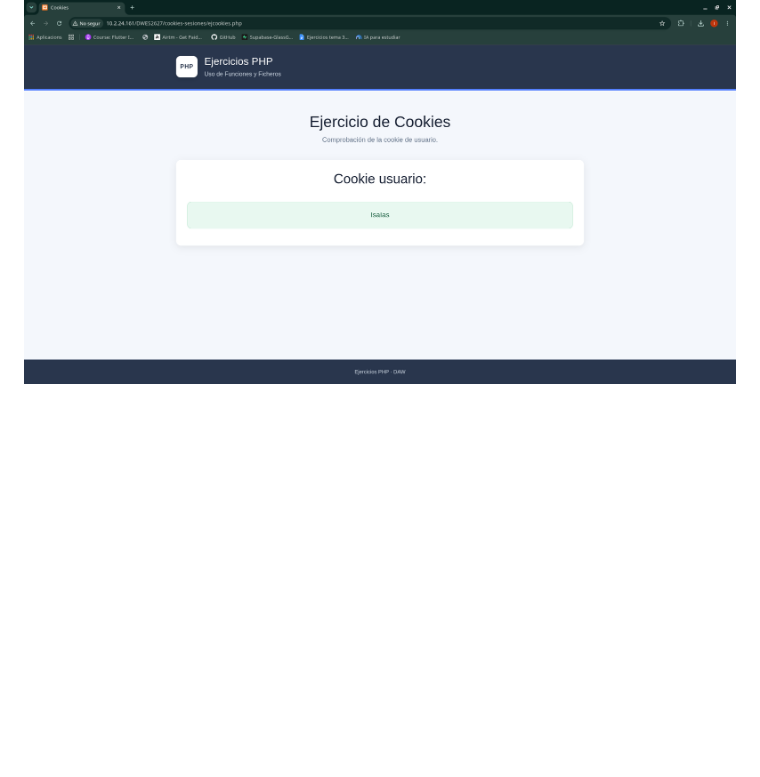
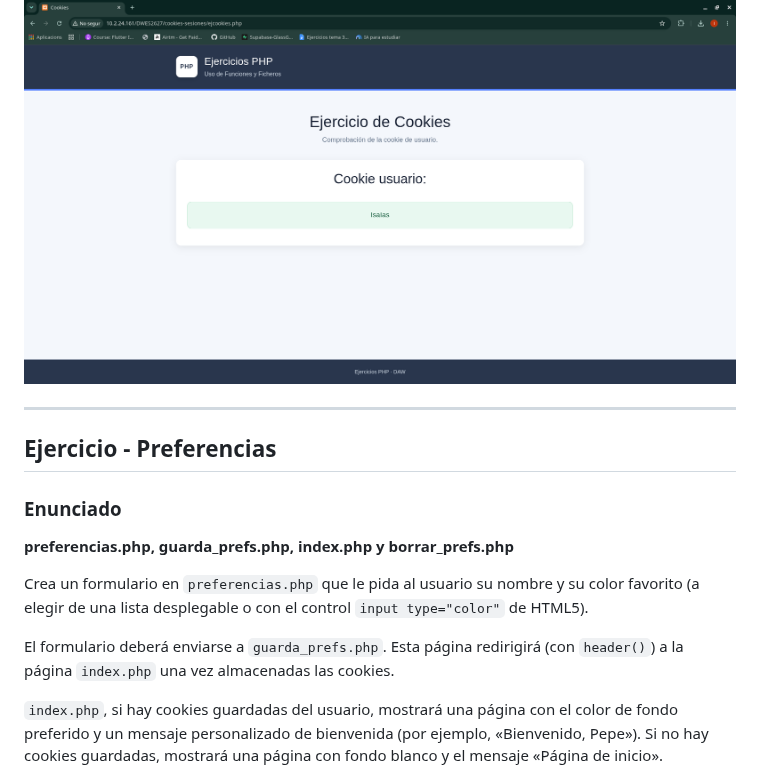
Before and after one commit to IsaiasIGC/DWES2627, a Markdown page: cookies-sesiones/README.md, the part around one of its changes. GitHub-like rendering; blank space fills up the shorter version.

Commit message:
Ejercicios preferencias terminados y calificaciones iniciado

```diff
--- a/cookies-sesiones/README.md
+++ b/cookies-sesiones/README.md
@@ -17,3 +17,18 @@ En la siguiente ejecución debe de aparecer vuestro nombre en el navegador.
 ### Resultado
 
 ![Cookie de usuario](img/ejcookies.png)
+
+---
+
+## Ejercicio - Preferencias
+
+### Enunciado
+
+**preferencias.php, guarda_prefs.php, index.php y borrar_prefs.php**
+
+Crea un formulario en `preferencias.php` que le pida al usuario su nombre y su color favorito (a elegir de una lista desplegable o con el control `input type="color"` de HTML5).
+
+El formulario deberá enviarse a `guarda_prefs.php`. Esta página redirigirá (con `header()`) a la página `index.php` una vez almacenadas las cookies.
+
+`index.php`, si hay cookies guardadas del usuario, mostrará una página con el color de fondo preferido y un mensaje personalizado de bienvenida (por ejemplo, «Bienvenido, Pepe»). Si no hay cookies guardadas, mostrará una página con fondo blanco y el mensaje «Página de inicio».
+
```
Also changed, not shown: other parts of cookies-sesiones/README.md (+12 -1 lines), cookies-sesiones/img/borrar_prefs.png (added), cookies-sesiones/img/index.png (added), cookies-sesiones/img/preferencias.png (added), 9 other files.
